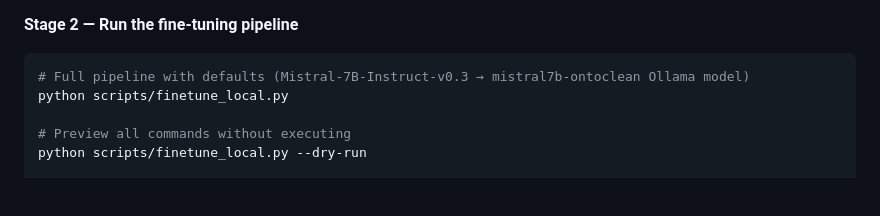
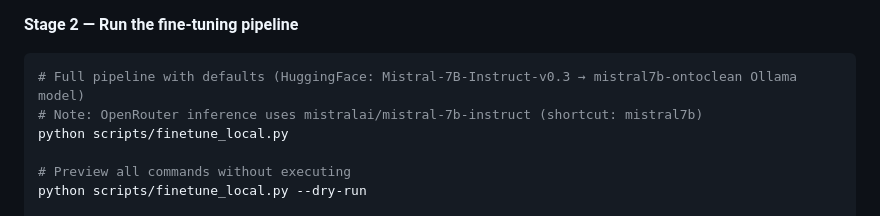
Before and after one commit to leechuck/llm-clean, a Markdown page: README.md, the part around the change. Drawn GitHub-style; blank space fills up the shorter version.

Commit message:
Update README: clarify HuggingFace vs OpenRouter model IDs for mistral7b
Co-Authored-By: Claude Sonnet 4.6 (1M context) <noreply@anthropic.com>

````diff
--- a/README.md
+++ b/README.md
@@ -489,7 +489,8 @@ Output: `output/fine-tunning/data/finetune_data.jsonl` — chat-format JSONL wit
 **Stage 2 — Run the fine-tuning pipeline**
 
 ```bash
-# Full pipeline with defaults (Mistral-7B-Instruct-v0.3 → mistral7b-ontoclean Ollama model)
+# Full pipeline with defaults (HuggingFace: Mistral-7B-Instruct-v0.3 → mistral7b-ontoclean Ollama model)
+# Note: OpenRouter inference uses mistralai/mistral-7b-instruct (shortcut: mistral7b)
 python scripts/finetune_local.py
 
 # Preview all commands without executing
````
